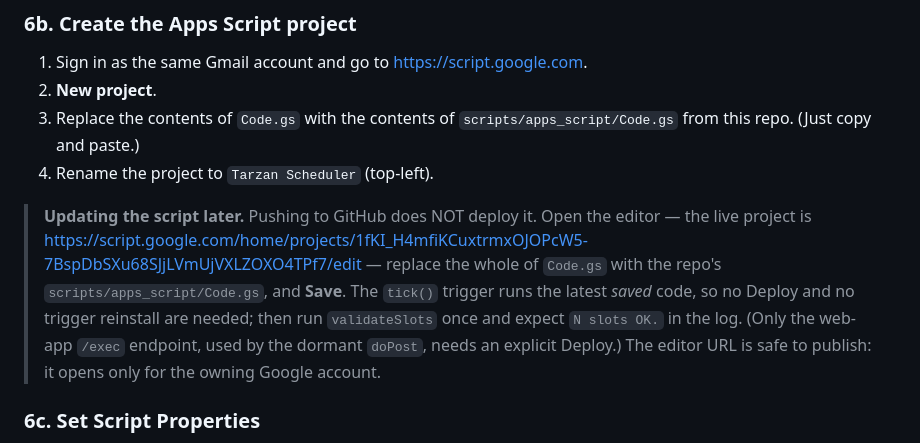
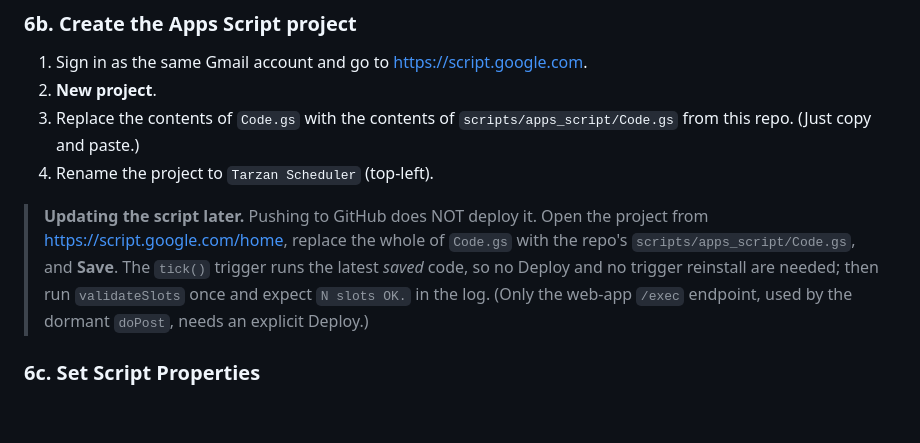
Before and after one commit to simonesassi-eng/tarzan, a Markdown page: docs/setup-newsletter.md, the part around the change. GitHub-like rendering; blank space fills up the shorter version.

Commit message:
docs(schedule): drop the project link from the setup guide

```diff
--- a/docs/setup-newsletter.md
+++ b/docs/setup-newsletter.md
@@ -213,15 +213,13 @@ fire the same GitHub workflow via `repository_dispatch`.
 4. Rename the project to `Tarzan Scheduler` (top-left).
 
 > **Updating the script later.** Pushing to GitHub does NOT deploy it. Open the
-> editor — the live project is
-> <https://script.google.com/home/projects/1fKI_H4mfiKCuxtrmxOJOPcW5-7BspDbSXu68SJjLVmUjVXLZOXO4TPf7/edit>
-> — replace the whole of `Code.gs` with the repo's
+> project from <https://script.google.com/home>, replace the whole of `Code.gs` with
+> the repo's
 > `scripts/apps_script/Code.gs`, and **Save**. The `tick()` trigger runs the
 > latest *saved* code, so no Deploy and no trigger reinstall are needed; then
 > run `validateSlots` once and expect `N slots OK.` in the log. (Only the
 > web-app `/exec` endpoint, used by the dormant `doPost`, needs an explicit
-> Deploy.) The editor URL is safe to publish: it opens only for the owning
-> Google account.
+> Deploy.)
 
 ### 6c. Set Script Properties
 
```
